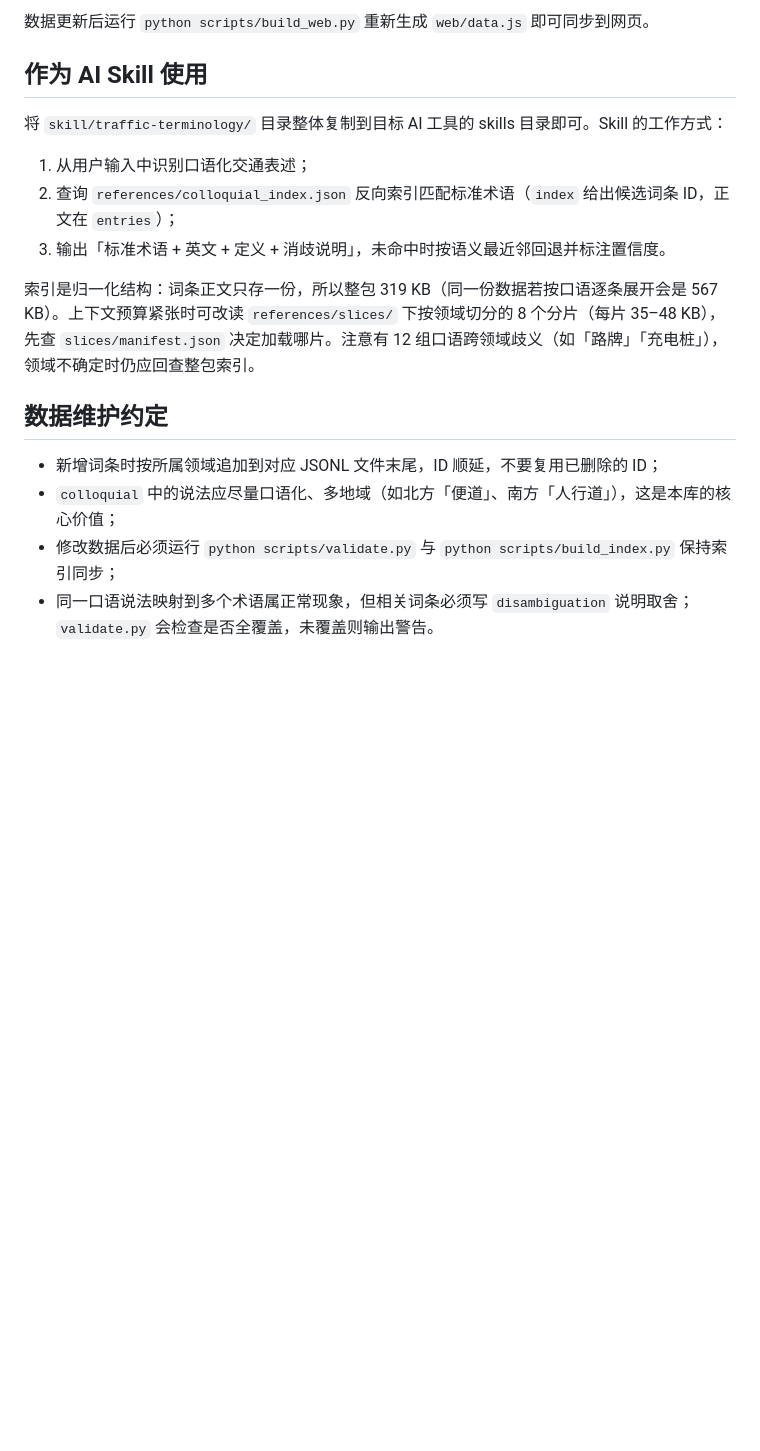
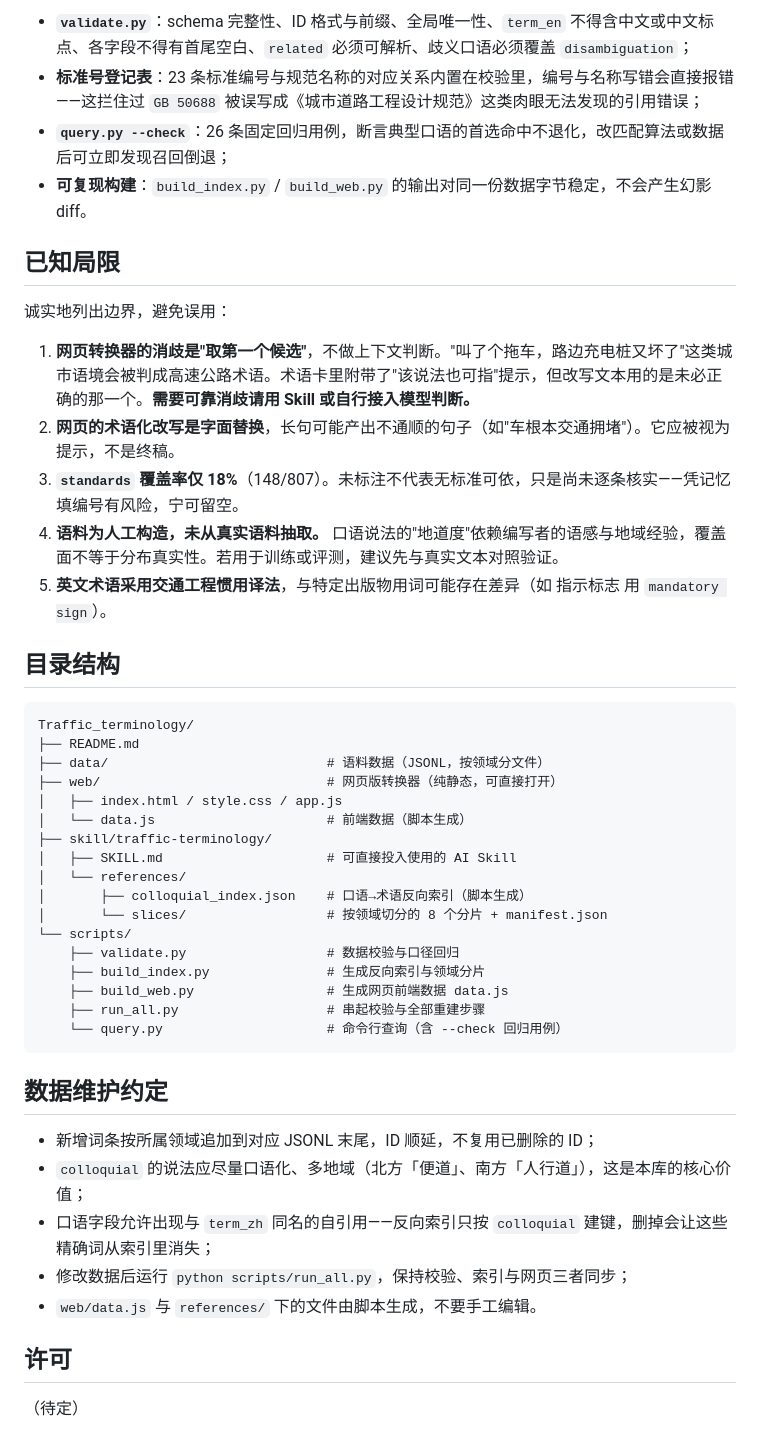
Before and after one commit to Luz7818/traffic-terminology, a Markdown page: README.md, the part around one of its changes. Rendered like a GitHub page; blank space fills up the shorter version.

````diff
--- a/README.md
+++ b/README.md
@@ -110,19 +124,49 @@ python scripts/query.py --check     # 26 条内置回归用例，防召回退化
 
-数据更新后运行 `python scripts/build_web.py` 重新生成 `web/data.js` 即可同步到网页。
+- **`validate.py`**：schema 完整性、ID 格式与前缀、全局唯一性、`term_en` 不得含中文或中文标点、各字段不得有首尾空白、`related` 必须可解析、歧义口语必须覆盖 `disambiguation`；
+- **标准号登记表**：23 条标准编号与规范名称的对应关系内置在校验里，编号与名称写错会直接报错——这拦住过 `GB 50688` 被误写成《城市道路工程设计规范》这类肉眼无法发现的引用错误；
+- **`query.py --check`**：26 条固定回归用例，断言典型口语的首选命中不退化，改匹配算法或数据后可立即发现召回倒退；
+- **可复现构建**：`build_index.py` / `build_web.py` 的输出对同一份数据字节稳定，不会产生幻影 diff。
 
-## 作为 AI Skill 使用
+## 已知局限
 
-将 `skill/traffic-terminology/` 目录整体复制到目标 AI 工具的 skills 目录即可。Skill 的工作方式：
+诚实地列出边界，避免误用：
 
-1. 从用户输入中识别口语化交通表述；
-2. 查询 `references/colloquial_index.json` 反向索引匹配标准术语（`index` 给出候选词条 ID，正文在 `entries`）；
-3. 输出「标准术语 + 英文 + 定义 + 消歧说明」，未命中时按语义最近邻回退并标注置信度。
+1. **网页转换器的消歧是"取第一个候选"**，不做上下文判断。"叫了个拖车，路边充电桩又坏了"这类城市语境会被判成高速公路术语。术语卡里附带了"该说法也可指"提示，但改写文本用的是未必正确的那一个。**需要可靠消歧请用 Skill 或自行接入模型判断。**
+2. **网页的术语化改写是字面替换**，长句可能产出不通顺的句子（如"车根本交通拥堵"）。它应被视为提示，不是终稿。
+3. **`standards` 覆盖率仅 18%**（148/807）。未标注不代表无标准可依，只是尚未逐条核实——凭记忆填编号有风险，宁可留空。
+4. **语料为人工构造，未从真实语料抽取。** 口语说法的"地道度"依赖编写者的语感与地域经验，覆盖面不等于分布真实性。若用于训练或评测，建议先与真实文本对照验证。
+5. **英文术语采用交通工程惯用译法**，与特定出版物用词可能存在差异（如 指示标志 用 `mandatory sign`）。
 
-索引是归一化结构：词条正文只存一份，所以整包 319 KB（同一份数据若按口语逐条展开会是 567 KB）。上下文预算紧张时可改读 `references/slices/` 下按领域切分的 8 个分片（每片 35–48 KB），先查 `slices/manifest.json` 决定加载哪片。注意有 12 组口语跨领域歧义（如「路牌」「充电桩」），领域不确定时仍应回查整包索引。
+## 目录结构
+
+```
+Traffic_terminology/
+├── README.md
+├── data/                            # 语料数据（JSONL，按领域分文件）
+├── web/                             # 网页版转换器（纯静态，可直接打开）
+│   ├── index.html / style.css / app.js
+│   └── data.js                      # 前端数据（脚本生成）
+├── skill/traffic-terminology/
+│   ├── SKILL.md                     # 可直接投入使用的 AI Skill
+│   └── references/
+│       ├── colloquial_index.json    # 口语→术语反向索引（脚本生成）
+│       └── slices/                  # 按领域切分的 8 个分片 + manifest.json
+└── scripts/
+    ├── validate.py                  # 数据校验与口径回归
+    ├── build_index.py               # 生成反向索引与领域分片
+    ├── build_web.py                 # 生成网页前端数据 data.js
+    ├── run_all.py                   # 串起校验与全部重建步骤
+    └── query.py                     # 命令行查询（含 --check 回归用例）
+```
 
 ## 数据维护约定
 
-- 新增词条时按所属领域追加到对应 JSONL 文件末尾，ID 顺延，不要复用已删除的 ID；
-- `colloquial` 中的说法应尽量口语化、多地域（如北方「便道」、南方「人行道」），这是本库的核心价值；
-- 修改数据后必须运行 `python scripts/validate.py` 与 `python scripts/build_index.py` 保持索引同步；
-- 同一口语说法映射到多个术语属正常现象，但相关词条必须写 `disambiguation` 说明取舍；`validate.py` 会检查是否全覆盖，未覆盖则输出警告。
+- 新增词条按所属领域追加到对应 JSONL 末尾，ID 顺延，不复用已删除的 ID；
+- `colloquial` 的说法应尽量口语化、多地域（北方「便道」、南方「人行道」），这是本库的核心价值；
+- 口语字段允许出现与 `term_zh` 同名的自引用——反向索引只按 `colloquial` 建键，删掉会让这些精确词从索引里消失；
+- 修改数据后运行 `python scripts/run_all.py`，保持校验、索引与网页三者同步；
+- `web/data.js` 与 `references/` 下的文件由脚本生成，不要手工编辑。
+
+## 许可
+
+（待定）
````
Also changed, not shown: other parts of README.md (+87 -73 lines).
